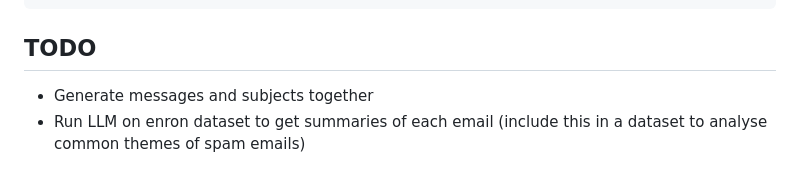
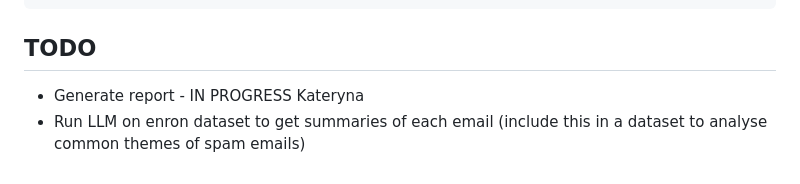
Before and after one commit to pic-spam-detection/offensive, a Markdown page: README.md, the part around the change. GitHub-like rendering.

```diff
--- a/README.md
+++ b/README.md
@@ -94,5 +94,5 @@ python3 main.py evaluate --model <model_name>
 
 ## TODO
 
-- Generate messages and subjects together
+- Generate report - IN PROGRESS Kateryna
 - Run LLM on enron dataset to get summaries of each email (include this in a dataset to analyse common themes of spam emails)
```
